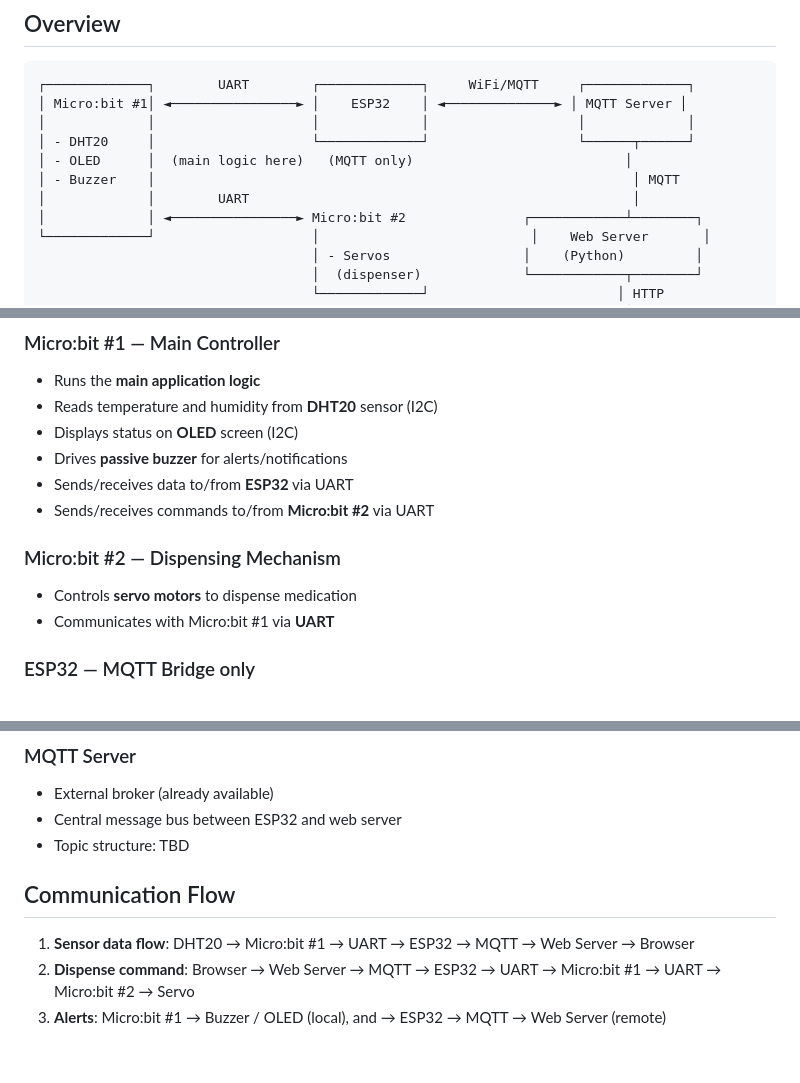
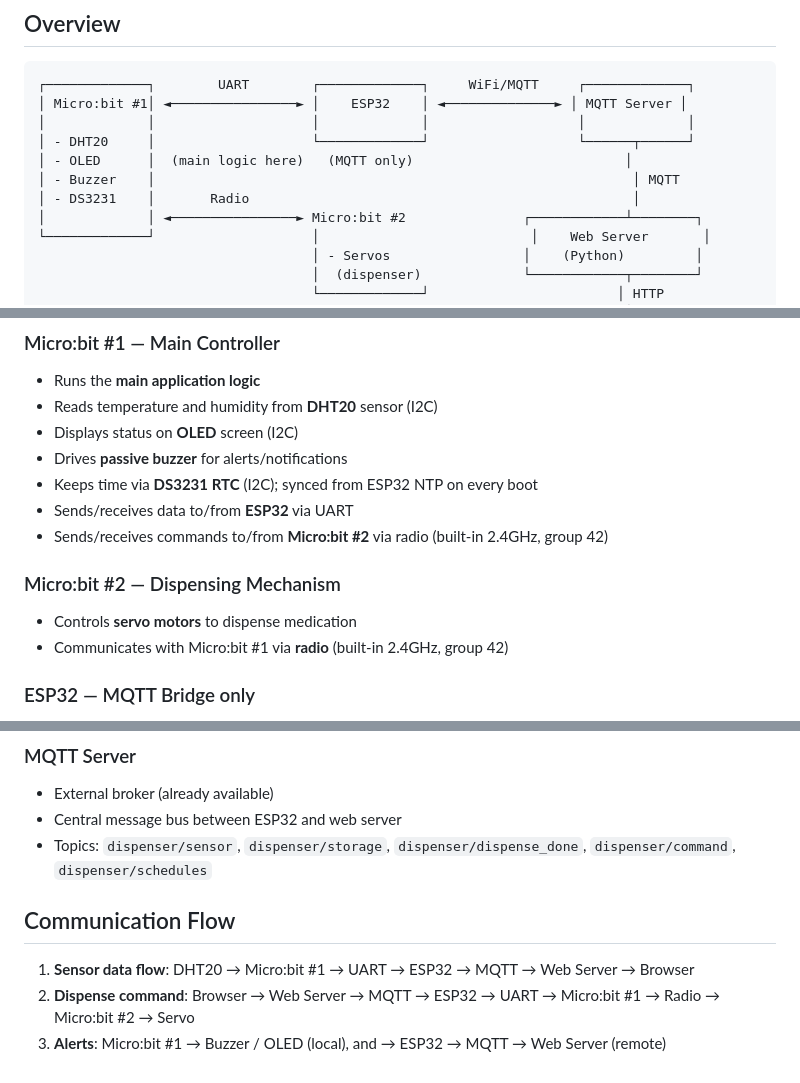
Before and after one commit to billyau615/GE1354_Design_Project, a Markdown page: docs/architecture.md, 3 parts joined by grey strips. Rendered like a GitHub page.

Commit message:
Update architecture.md and README: DS3231, radio comms, MQTT topics
architecture.md:
- Add DS3231 RTC to MB1 component list and diagram
- Fix MB1↔MB2 communication: UART → radio (built-in 2.4GHz, group 42)
- Fix dispense command flow: UART → Micro:bit #2 → radio
- Replace "Topic structure: TBD" with actual topic list

README:
- Update system overview table: MB1 now lists DS3231 and radio; MB2 notes radio

```diff
--- a/docs/architecture.md
+++ b/docs/architecture.md
@@ -9,7 +9,7 @@
 │ - DHT20     │                    └─────────────┘                   └──────┬──────┘
 │ - OLED      │  (main logic here)   (MQTT only)                           │
 │ - Buzzer    │                                                             │ MQTT
-│             │        UART                                                 │
+│ - DS3231    │       Radio                                                 │
 │             │ ◄────────────────► Micro:bit #2               ┌────────────┴────────┐
 └─────────────┘                    │                           │    Web Server       │
                                    │ - Servos                 │    (Python)         │
@@ -28,12 +28,13 @@
 - Reads temperature and humidity from **DHT20** sensor (I2C)
 - Displays status on **OLED** screen (I2C)
 - Drives **passive buzzer** for alerts/notifications
+- Keeps time via **DS3231 RTC** (I2C); synced from ESP32 NTP on every boot
 - Sends/receives data to/from **ESP32** via UART
-- Sends/receives commands to/from **Micro:bit #2** via UART
+- Sends/receives commands to/from **Micro:bit #2** via radio (built-in 2.4GHz, group 42)
 
 ### Micro:bit #2 — Dispensing Mechanism
 - Controls **servo motors** to dispense medication
-- Communicates with Micro:bit #1 via **UART**
+- Communicates with Micro:bit #1 via **radio** (built-in 2.4GHz, group 42)
 
 ### ESP32 — MQTT Bridge only
 - Connects to WiFi
@@ -49,10 +50,10 @@
 ### MQTT Server
 - External broker (already available)
 - Central message bus between ESP32 and web server
-- Topic structure: TBD
+- Topics: `dispenser/sensor`, `dispenser/storage`, `dispenser/dispense_done`, `dispenser/command`, `dispenser/schedules`
 
 ## Communication Flow
 
 1. **Sensor data flow**: DHT20 → Micro:bit #1 → UART → ESP32 → MQTT → Web Server → Browser
-2. **Dispense command**: Browser → Web Server → MQTT → ESP32 → UART → Micro:bit #1 → UART → Micro:bit #2 → Servo
+2. **Dispense command**: Browser → Web Server → MQTT → ESP32 → UART → Micro:bit #1 → Radio → Micro:bit #2 → Servo
 3. **Alerts**: Micro:bit #1 → Buzzer / OLED (local), and → ESP32 → MQTT → Web Server (remote)
```
Also changed, not shown: README.md (+2 -2 lines).
